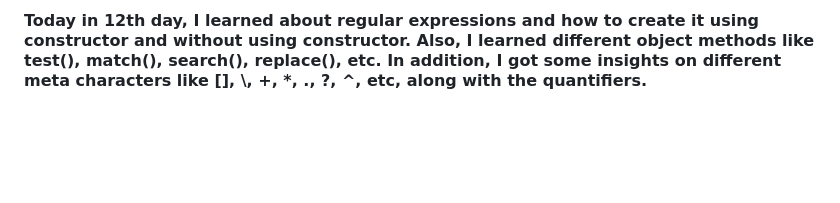
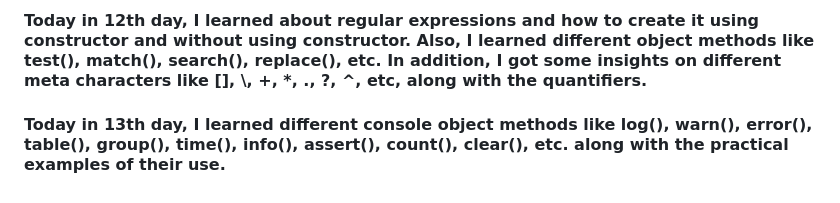
Before and after one commit to niraj5511/30DaysOfJS, a Markdown page: README.md, the part around the change. Rendered like a GitHub page; blank space fills up the shorter version.

Commit message:
Day 13 Work Updated

```diff
--- a/README.md
+++ b/README.md
@@ -65,3 +65,8 @@ Today in 11th day, I learned about destructuring and spread. I got insights on d
 <h4>
 Today in 12th day, I learned about regular expressions and how to create it using constructor and without using constructor. Also, I learned different object methods like test(), match(), search(), replace(), etc. In addition, I got some insights on different meta characters like [], \, +, *, ., ?, ^, etc, along with the quantifiers.
 </h4>
+
+<!-- 14-Day -->
+<h4>
+Today in 13th day, I learned different console object methods like log(), warn(), error(), table(), group(), time(), info(), assert(), count(), clear(), etc. along with the practical examples of their use.
+</h4>
```
